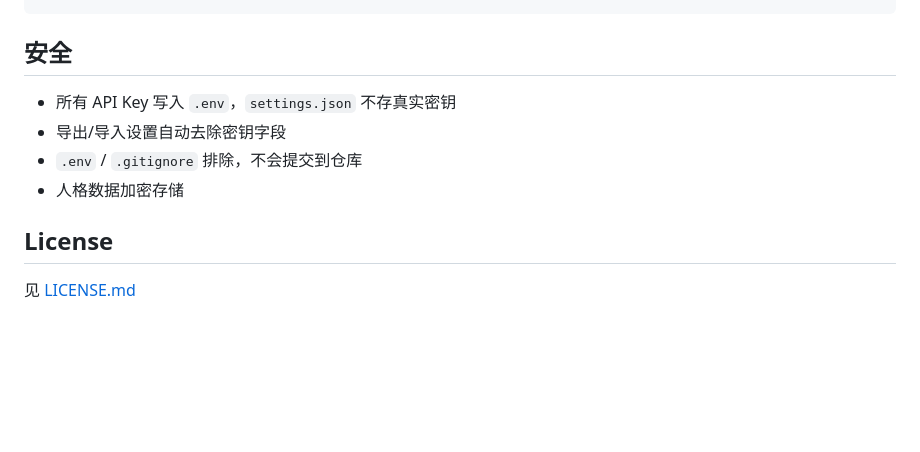
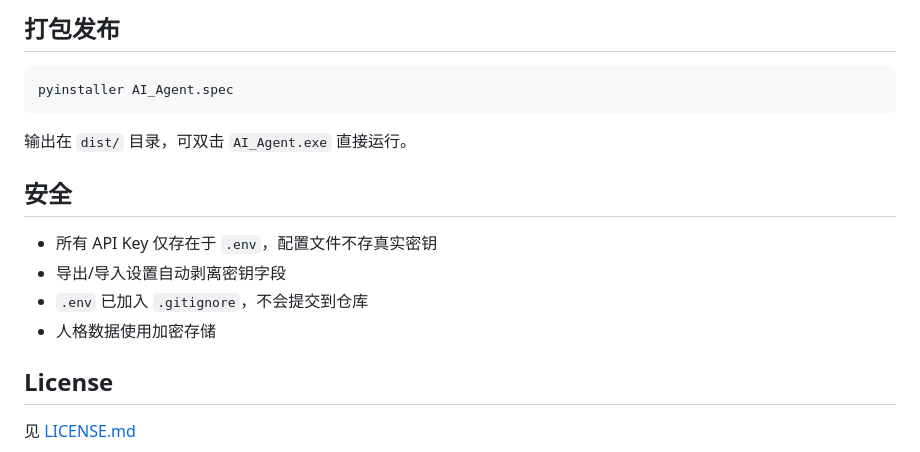
Before and after one commit to CloakGloom/WoLiu-AI-Agent, a Markdown page: README.md, the part around one of its changes. Rendered like a GitHub page; blank space fills up the shorter version.

````diff
--- a/README.md
+++ b/README.md
@@ -84,10 +164,17 @@ side-projects/
+## 打包发布
+
+```bash
+pyinstaller AI_Agent.spec
+```
+
+输出在 `dist/` 目录，可双击 `AI_Agent.exe` 直接运行。
 
 ## 安全
 
-- 所有 API Key 写入 `.env`，`settings.json` 不存真实密钥
-- 导出/导入设置自动去除密钥字段
-- `.env` / `.gitignore` 排除，不会提交到仓库
-- 人格数据加密存储
+- 所有 API Key 仅存在于 `.env`，配置文件不存真实密钥
+- 导出/导入设置自动剥离密钥字段
+- `.env` 已加入 `.gitignore`，不会提交到仓库
+- 人格数据使用加密存储
 
 ## License
 
````
Also changed, not shown: other parts of README.md (+135 -55 lines).
